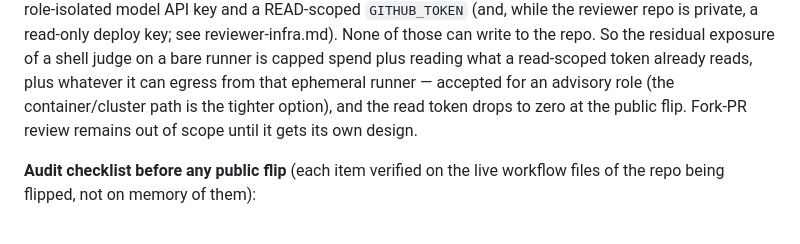
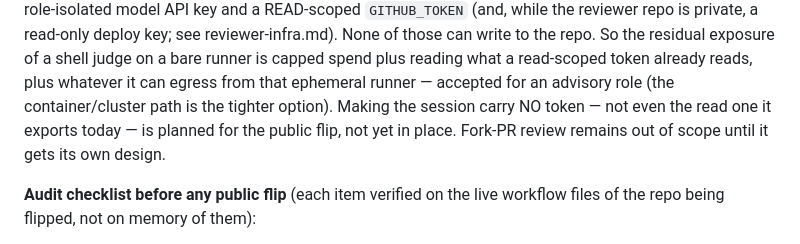
Before and after one commit to outerloop-science/outerloop, a Markdown page: docs/design/public-surface.md, the part around the change. GitHub-like rendering.

```diff
--- a/docs/design/public-surface.md
+++ b/docs/design/public-surface.md
@@ -56,7 +56,8 @@ reviewer-infra.md). None of those can write to the repo. So the residual
 exposure of a shell judge on a bare runner is capped spend plus reading what a
 read-scoped token already reads, plus whatever it can egress from that
 ephemeral runner — accepted for an advisory role (the container/cluster path is
-the tighter option), and the read token drops to zero at the public flip. Fork-PR
+the tighter option). Making the session carry NO token — not even the read
+one it exports today — is planned for the public flip, not yet in place. Fork-PR
 review remains out of scope until it gets its own design.
 
 **Audit checklist before any public flip** (each item verified on the live
```
Also changed, not shown: docs/design/reviewer-infra.md (+3 -2 lines).
